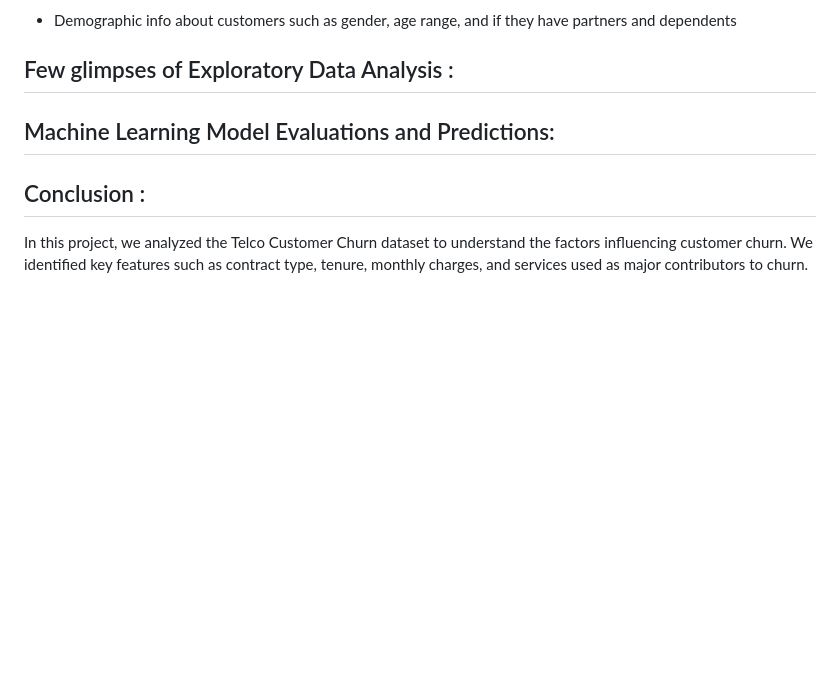
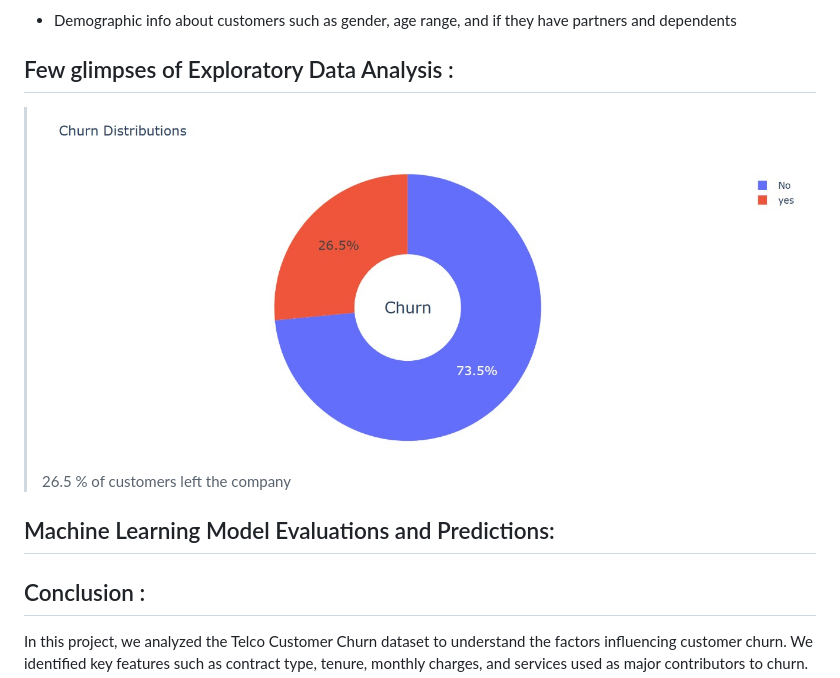
Before and after one commit to rishav197/Telecom-Customer-Churn-Analysis-and-Prediction, a Markdown page: README.md, the part around the change. GitHub-like rendering; blank space fills up the shorter version.

Commit message:
.md updated

```diff
--- a/README.md
+++ b/README.md
@@ -52,8 +52,8 @@ High customer churn in the telecom industry leading to revenue loss and increase
 ## Few glimpses of Exploratory Data Analysis :
 
 <!-- PLOTS -->
-<!-- > ![Churn distribution](image_url)
-> 26.5 % of customers left the company -->
+> ![Churn distribution](https://github.com/rishav197/Telecom-Customer-Churn-Analysis-and-Prediction/blob/main/plots-and-images/churn-dist.jpg)
+> 26.5 % of customers left the company
 
 
 ## Machine Learning Model Evaluations and Predictions:
```
